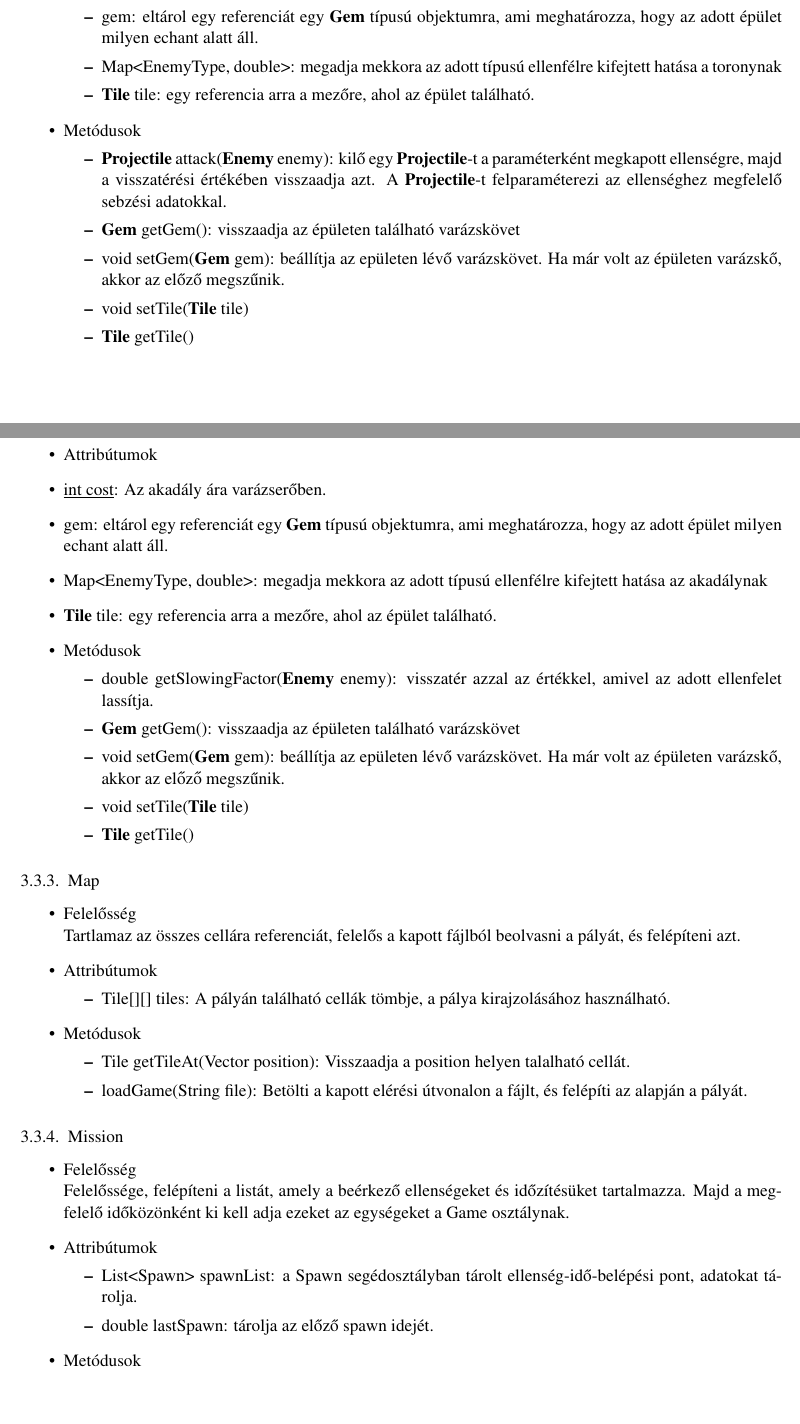
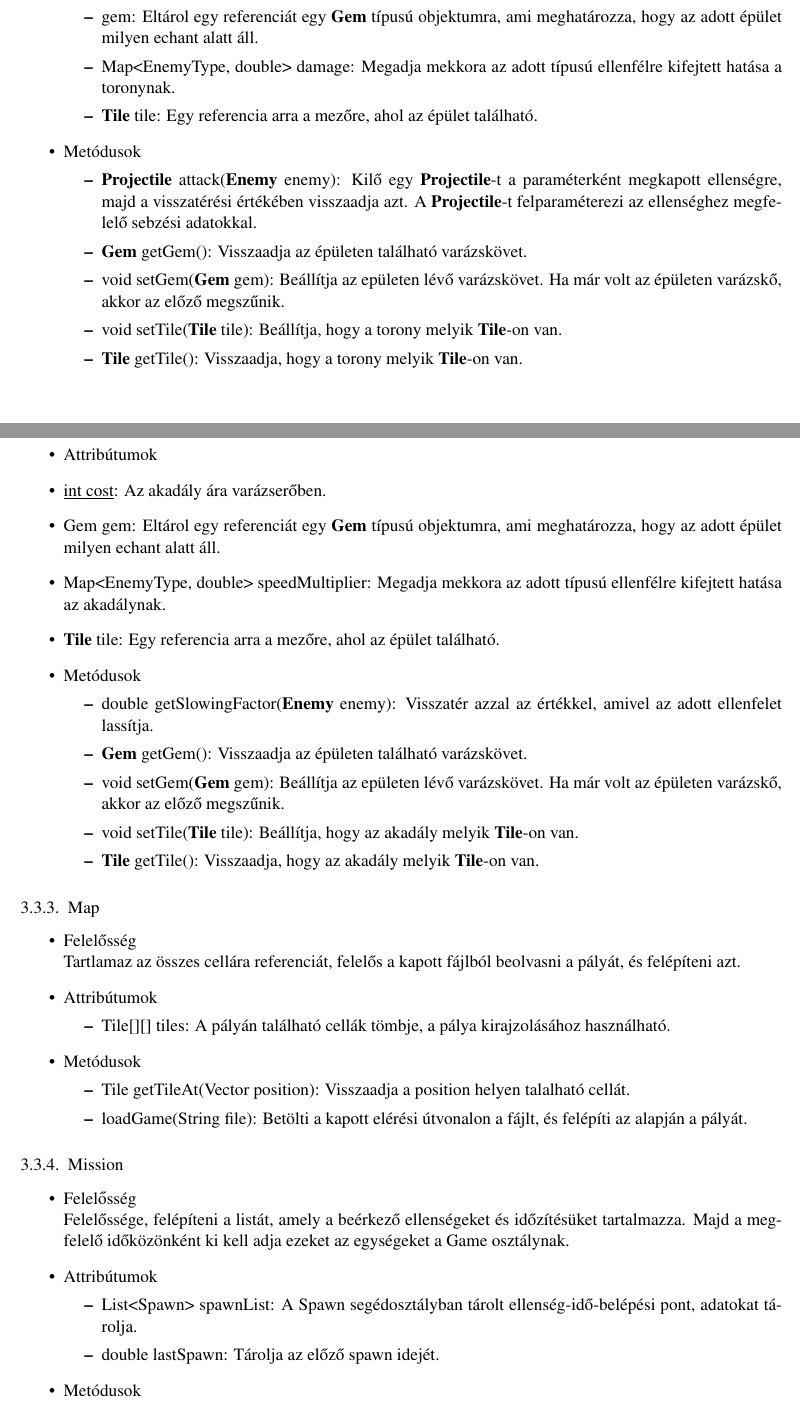
Before and after one commit to Sh4rK/szoftlab4, a LaTeX book (doc/szoftlab4.tex, which reads doc/chapters/chapter03/sablon03.tex): two parts of pages 5 and 6 of 18, joined at a grey line, cut so that both start at the same text, the shorter picture padded with empty space. Compiled offline with pdfLaTeX.

Commit message:
Formatting

```diff
--- a/doc/chapters/chapter03/sablon03.tex
+++ b/doc/chapters/chapter03/sablon03.tex
@@ -60,17 +60,17 @@ Felelős \textbf{Projectile}-ok létrehozásához, azok megfelelő felparaméter
 \item Attribútumok
 	\begin{itemize}
 		\item \underline{int cost}: A torony ára varázserőben.
-		\item gem: eltárol egy referenciát egy \textbf{Gem} típusú objektumra, ami meghatározza, hogy az adott épület milyen echant alatt áll.
-		\item Map<EnemyType, double>: megadja mekkora az adott típusú ellenfélre kifejtett hatása a toronynak
-		\item \textbf{Tile} tile: egy referencia arra a mezőre, ahol az épület található.
+		\item gem: Eltárol egy referenciát egy \textbf{Gem} típusú objektumra, ami meghatározza, hogy az adott épület milyen echant alatt áll.
+		\item Map<EnemyType, double> damage: Megadja mekkora az adott típusú ellenfélre kifejtett hatása a toronynak.
+		\item \textbf{Tile} tile: Egy referencia arra a mezőre, ahol az épület található.
 	\end{itemize}
 \item Metódusok
 	\begin{itemize}
-		\item \textbf{Projectile} attack(\textbf{Enemy} enemy): kilő egy \textbf{Projectile}-t a paraméterként megkapott ellenségre, majd a visszatérési értékében visszaadja azt. A \textbf{Projectile}-t felparaméterezi az ellenséghez megfelelő sebzési adatokkal.
-		\item \textbf{Gem} getGem(): visszaadja az épületen található varázskövet
-		\item void setGem(\textbf{Gem} gem): beállítja az epületen lévő varázskövet. Ha már volt az épületen varázskő, akkor az előző megszűnik.
-		\item void setTile(\textbf{Tile} tile)
-		\item \textbf{Tile} getTile()
+		\item \textbf{Projectile} attack(\textbf{Enemy} enemy): Kilő egy \textbf{Projectile}-t a paraméterként megkapott ellenségre, majd a visszatérési értékében visszaadja azt. A \textbf{Projectile}-t felparaméterezi az ellenséghez megfelelő sebzési adatokkal.
+		\item \textbf{Gem} getGem(): Visszaadja az épületen található varázskövet.
+		\item void setGem(\textbf{Gem} gem): Beállítja az epületen lévő varázskövet. Ha már volt az épületen varázskő, akkor az előző megszűnik.
+		\item void setTile(\textbf{Tile} tile): Beállítja, hogy a torony melyik \textbf{Tile}-on van.
+		\item \textbf{Tile} getTile(): Visszaadja, hogy a torony melyik \textbf{Tile}-on van.
 	\end{itemize}
 \end{itemize}
 
@@ -81,16 +81,16 @@ Felelős \textbf{Projectile}-ok létrehozásához, azok megfelelő felparaméter
 Felelős \textbf{Projectile}-ok létrehozásához, azok megfelelő felparaméterezésével. Továbbá felelős azért, hogy \textbf{Projectile}-okat csak a megadott időközönként lőjjön ki.
 \item Attribútumok
 		\item \underline{int cost}: Az akadály ára varázserőben.
-		\item gem: eltárol egy referenciát egy \textbf{Gem} típusú objektumra, ami meghatározza, hogy az adott épület milyen echant alatt áll.
-		\item Map<EnemyType, double>: megadja mekkora az adott típusú ellenfélre kifejtett hatása az akadálynak
-		\item \textbf{Tile} tile: egy referencia arra a mezőre, ahol az épület található.
+		\item Gem gem: Eltárol egy referenciát egy \textbf{Gem} típusú objektumra, ami meghatározza, hogy az adott épület milyen echant alatt áll.
+		\item Map<EnemyType, double> speedMultiplier: Megadja mekkora az adott típusú ellenfélre kifejtett hatása az akadálynak.
+		\item \textbf{Tile} tile: Egy referencia arra a mezőre, ahol az épület található.
 \item Metódusok
 	\begin{itemize}
-		\item double getSlowingFactor(\textbf{Enemy} enemy): visszatér azzal az értékkel, amivel az adott ellenfelet lassítja.
-		\item \textbf{Gem} getGem(): visszaadja az épületen található varázskövet
-		\item void setGem(\textbf{Gem} gem): beállítja az epületen lévő varázskövet. Ha már volt az épületen varázskő, akkor az előző megszűnik.
-		\item void setTile(\textbf{Tile} tile)
-		\item \textbf{Tile} getTile()
+		\item double getSlowingFactor(\textbf{Enemy} enemy): Visszatér azzal az értékkel, amivel az adott ellenfelet lassítja.
+		\item \textbf{Gem} getGem(): Visszaadja az épületen található varázskövet.
+		\item void setGem(\textbf{Gem} gem): Beállítja az epületen lévő varázskövet. Ha már volt az épületen varázskő, akkor az előző megszűnik.
+		\item void setTile(\textbf{Tile} tile): Beállítja, hogy az akadály melyik \textbf{Tile}-on van.
+		\item \textbf{Tile} getTile(): Visszaadja, hogy az akadály melyik \textbf{Tile}-on van.
 	\end{itemize}
 \end{itemize}
 
@@ -117,8 +117,8 @@ Tartlamaz az összes cellára referenciát, felelős a kapott fájlból beolvasn
 Felelőssége, felépíteni a listát, amely a beérkező ellenségeket és időzítésüket tartalmazza. Majd a megfelelő időközönként ki kell adja ezeket az egységeket a Game osztálynak.
 \item Attribútumok
 	\begin{itemize}
-		\item List<Spawn> spawnList: a Spawn segédosztályban tárolt ellenség-idő-belépési pont, adatokat tárolja.
-		\item double lastSpawn: tárolja az előző spawn idejét.
+		\item List<Spawn> spawnList: A Spawn segédosztályban tárolt ellenség-idő-belépési pont, adatokat tárolja.
+		\item double lastSpawn: Tárolja az előző spawn idejét.
 	\end{itemize}
 \item Metódusok
 	\begin{itemize}
```
Also changed, not shown: doc/chapters/chapter03/sablon03.tex (38 more changed lines).
